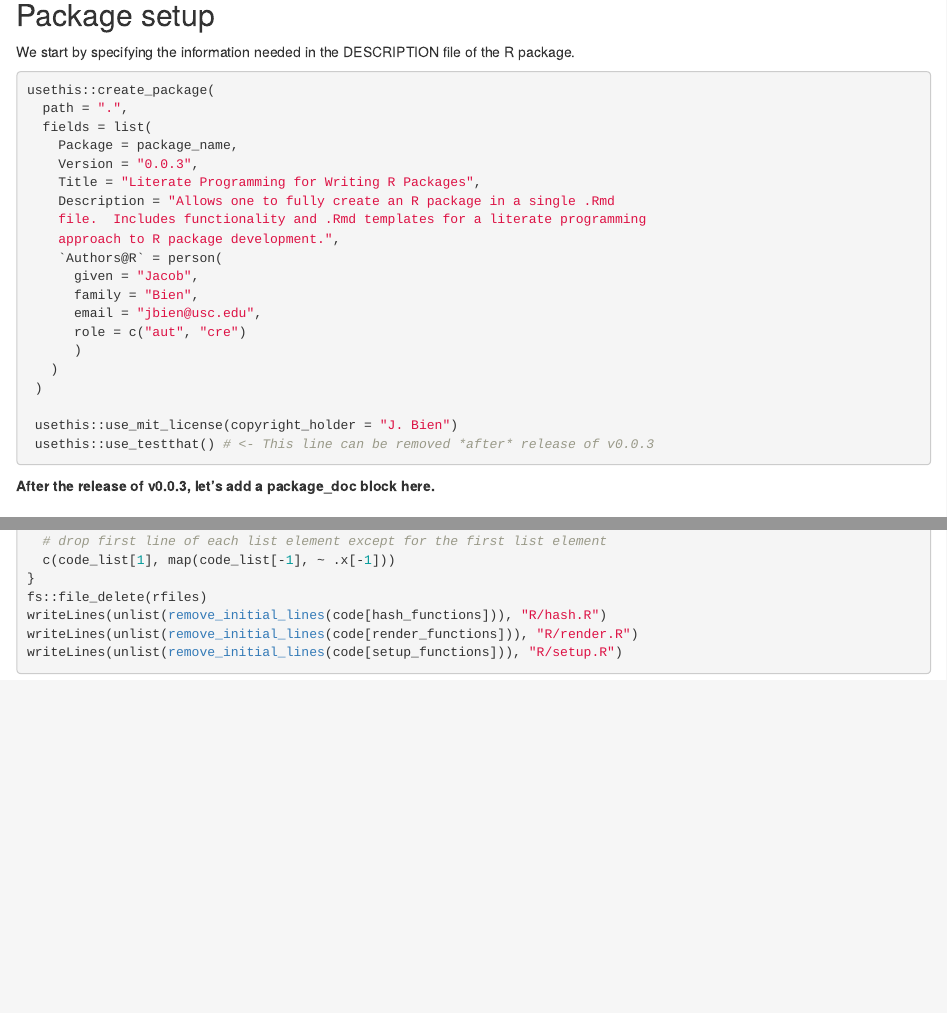
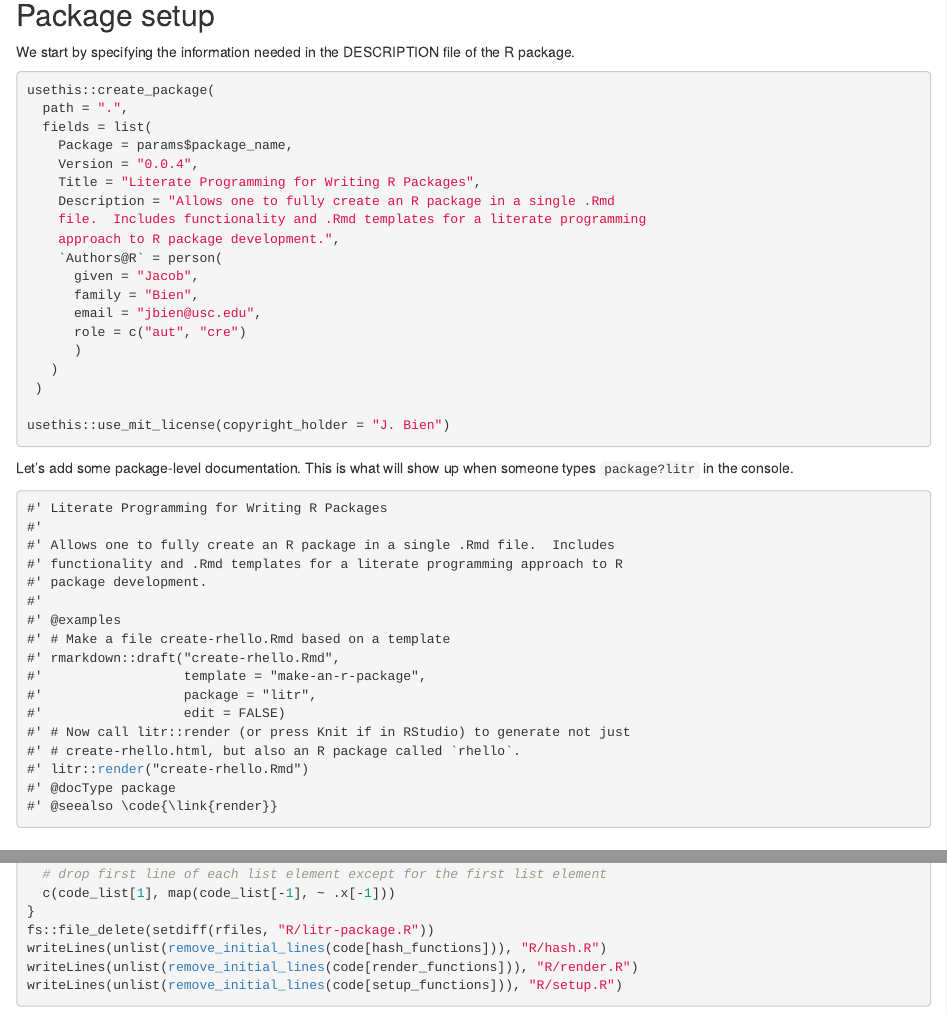
Before and after one commit to jacobbien/litr-project, an R Markdown document (create-litr.Rmd): the page in a window 1100 px wide, from 570 px down, and a second part further down, joined at a grey line. The pictures show the output file create-litr.html that the author committed with the source, opened offline.

Commit message:
Update create-litr.Rmd to use litr v0.0.3 functionality.

````diff
--- a/create-litr.Rmd
+++ b/create-litr.Rmd
@@ -34,8 +26,8 @@ We start by specifying the information needed in the DESCRIPTION file of the R p
 usethis::create_package(
   path = ".",
   fields = list(
-    Package = package_name,
-    Version = "0.0.3",
+    Package = params$package_name,
+    Version = "0.0.4",
     Title = "Literate Programming for Writing R Packages",
     Description = "Allows one to fully create an R package in a single .Rmd
     file.  Includes functionality and .Rmd templates for a literate programming
@@ -49,11 +41,30 @@ usethis::create_package(
    )
  )
 
- usethis::use_mit_license(copyright_holder = "J. Bien")
- usethis::use_testthat() # <- This line can be removed *after* release of v0.0.3
+usethis::use_mit_license(copyright_holder = "J. Bien")
 ```
 
-**After the release of v0.0.3, let's add a package_doc block here.**
+Let's add some package-level documentation.  This is what will show up when someone types `package?litr` in the console.
+
+```{package_doc}
+#' Literate Programming for Writing R Packages
+#'
+#' Allows one to fully create an R package in a single .Rmd file.  Includes
+#' functionality and .Rmd templates for a literate programming approach to R
+#' package development.
+#'
+#' @examples
+#' # Make a file create-rhello.Rmd based on a template
+#' rmarkdown::draft("create-rhello.Rmd",
+#'                  template = "make-an-r-package",
+#'                  package = "litr",
+#'                  edit = FALSE)
+#' # Now call litr::render (or press Knit if in RStudio) to generate not just
+#' # create-rhello.html, but also an R package called `rhello`.
+#' litr::render("create-rhello.Rmd")
+#' @docType package
+#' @seealso \code{\link{render}}
+```
 
 ## A note on circularity
 
@@ -752,7 +763,7 @@ remove_initial_lines <- function(code_list) {
   # drop first line of each list element except for the first list element
   c(code_list[1], map(code_list[-1], ~ .x[-1]))
 }
-fs::file_delete(rfiles)
+fs::file_delete(setdiff(rfiles, "R/litr-package.R"))
 writeLines(unlist(remove_initial_lines(code[hash_functions])), "R/hash.R")
 writeLines(unlist(remove_initial_lines(code[render_functions])), "R/render.R")
 writeLines(unlist(remove_initial_lines(code[setup_functions])), "R/setup.R")
--- /dev/null
+++ b/litr/R/litr-package.R
@@ -0,0 +1,23 @@
+#' Literate Programming for Writing R Packages
+#'
+#' Allows one to fully create an R package in a single .Rmd file.  Includes
+#' functionality and .Rmd templates for a literate programming approach to R
+#' package development.
+#'
+#' @examples
+#' # Make a file create-rhello.Rmd based on a template
+#' rmarkdown::draft("create-rhello.Rmd",
+#'                  template = "make-an-r-package",
+#'                  package = "litr",
+#'                  edit = FALSE)
+#' # Now call litr::render (or press Knit if in RStudio) to generate not just
+#' # create-rhello.html, but also an R package called `rhello`.
+#' litr::render("create-rhello.Rmd")
+#' @docType package
+#' @seealso \code{\link{render}}
+#' @keywords internal
+"_PACKAGE"
+
+## usethis namespace: start
+## usethis namespace: end
+NULL
````
Also changed, not shown: litr/R/test_litr.R (+1 -1 lines), create-litr.html, create-litr.Rmd (10 more changed lines), 3 other files.
